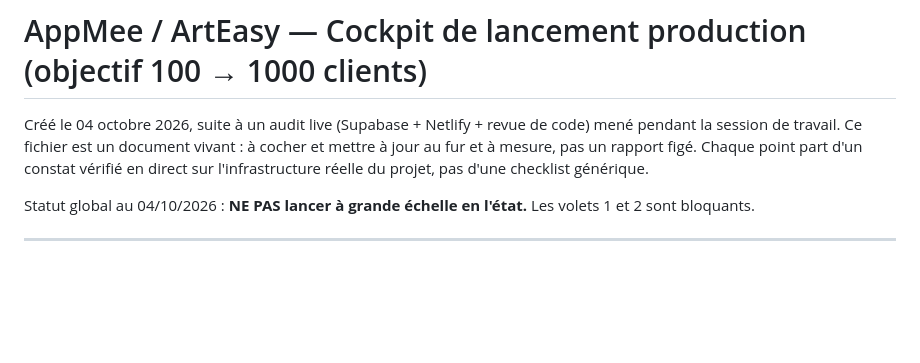
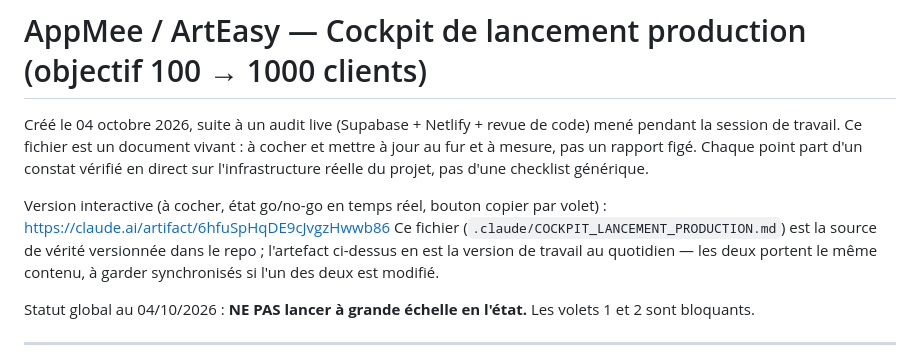
Before and after one commit to harimalal/ERP-ARTISAN, a Markdown page: .claude/COCKPIT_LANCEMENT_PRODUCTION.md, the part around the change. Drawn GitHub-style; blank space fills up the shorter version.

Commit message:
Lie le cockpit markdown à sa version artefact interactive
Ajoute le lien vers l'artefact publié (cases à cocher, statut go/no-go
en temps réel, copier par volet) en tête du fichier .md, pour que les
deux formats se retrouvent l'un l'autre.

Co-Authored-By: Claude Sonnet 5 <noreply@anthropic.com>
Claude-Session: https://claude.ai/code/session_013YS1Zjz8atnESLSftuq3Qe

```diff
--- a/.claude/COCKPIT_LANCEMENT_PRODUCTION.md
+++ b/.claude/COCKPIT_LANCEMENT_PRODUCTION.md
@@ -1,6 +1,9 @@
 # AppMee / ArtEasy — Cockpit de lancement production (objectif 100 → 1000 clients)
 
 Créé le 04 octobre 2026, suite à un audit live (Supabase + Netlify + revue de code) mené pendant la session de travail. Ce fichier est un document vivant : à cocher et mettre à jour au fur et à mesure, pas un rapport figé. Chaque point part d'un constat vérifié en direct sur l'infrastructure réelle du projet, pas d'une checklist générique.
+
+Version interactive (à cocher, état go/no-go en temps réel, bouton copier par volet) : https://claude.ai/artifact/6hfuSpHqDE9cJvgzHwwb86
+Ce fichier (`.claude/COCKPIT_LANCEMENT_PRODUCTION.md`) est la source de vérité versionnée dans le repo ; l'artefact ci-dessus en est la version de travail au quotidien — les deux portent le même contenu, à garder synchronisés si l'un des deux est modifié.
 
 Statut global au 04/10/2026 : **NE PAS lancer à grande échelle en l'état.** Les volets 1 et 2 sont bloquants.
 
```
